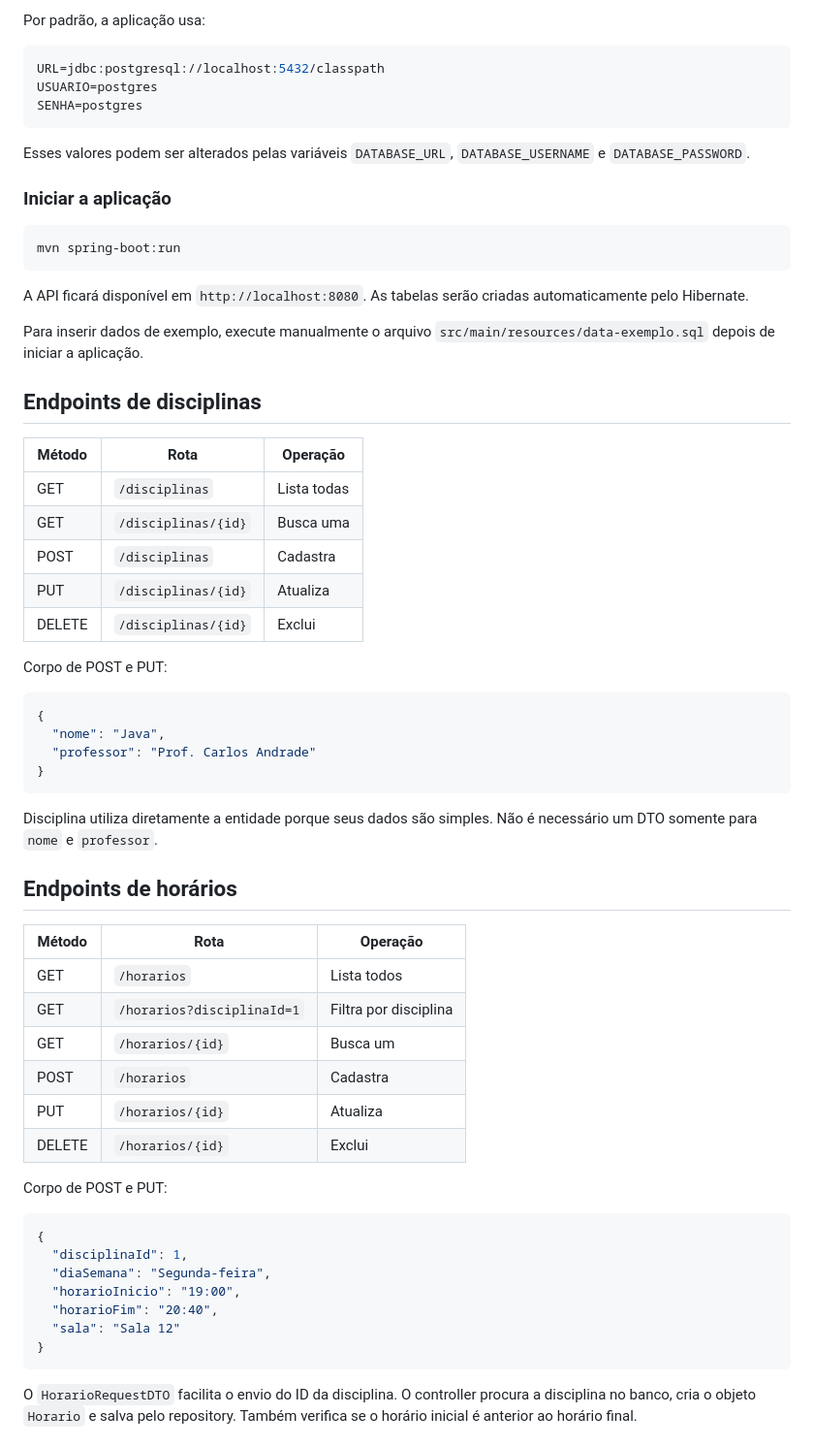
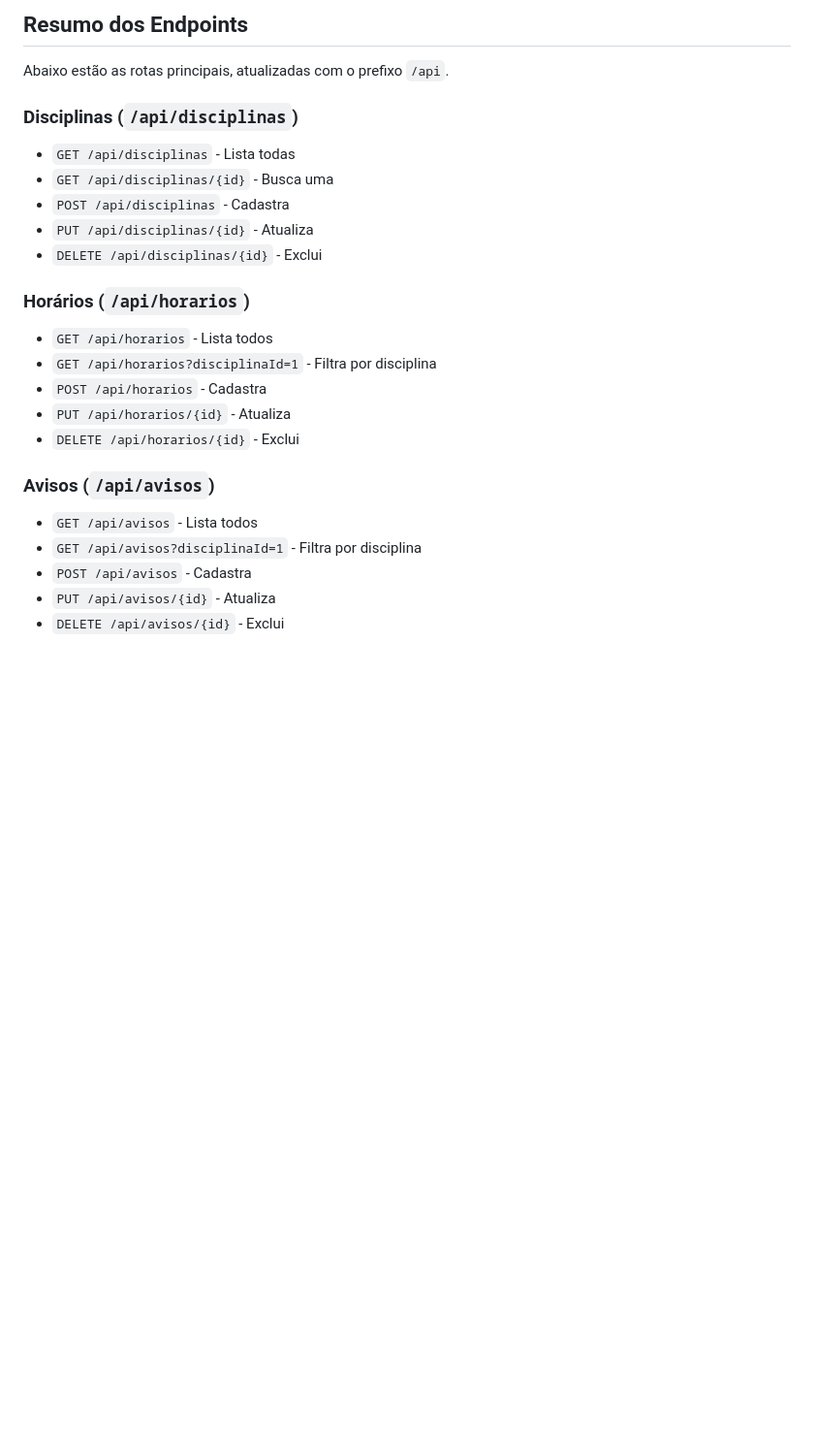
Before and after one commit to VictorManoelSts/ClassPath, a Markdown page: back-academico/README.md, the part around one of its changes. Shown at 97% size. Drawn GitHub-style; blank space fills up the shorter version.

````diff
--- a/back-academico/README.md
+++ b/back-academico/README.md
@@ -67,73 +73,26 @@ CREATE DATABASE classpath;
 
-Por padrão, a aplicação usa:
+## Resumo dos Endpoints
 
-```properties
-URL=jdbc:postgresql://localhost:5432/classpath
-USUARIO=postgres
-SENHA=postgres
-```
+Abaixo estão as rotas principais, atualizadas com o prefixo `/api`.
 
-Esses valores podem ser alterados pelas variáveis `DATABASE_URL`,
-`DATABASE_USERNAME` e `DATABASE_PASSWORD`.
+### Disciplinas (`/api/disciplinas`)
+- `GET /api/disciplinas` - Lista todas
+- `GET /api/disciplinas/{id}` - Busca uma
+- `POST /api/disciplinas` - Cadastra
+- `PUT /api/disciplinas/{id}` - Atualiza
+- `DELETE /api/disciplinas/{id}` - Exclui
 
-### Iniciar a aplicação
+### Horários (`/api/horarios`)
+- `GET /api/horarios` - Lista todos
+- `GET /api/horarios?disciplinaId=1` - Filtra por disciplina
+- `POST /api/horarios` - Cadastra
+- `PUT /api/horarios/{id}` - Atualiza
+- `DELETE /api/horarios/{id}` - Exclui
 
-```bash
-mvn spring-boot:run
-```
+### Avisos (`/api/avisos`)
+- `GET /api/avisos` - Lista todos
+- `GET /api/avisos?disciplinaId=1` - Filtra por disciplina
+- `POST /api/avisos` - Cadastra
+- `PUT /api/avisos/{id}` - Atualiza
+- `DELETE /api/avisos/{id}` - Exclui
 
-A API ficará disponível em `http://localhost:8080`. As tabelas serão criadas
-automaticamente pelo Hibernate.
-
-Para inserir dados de exemplo, execute manualmente o arquivo
-`src/main/resources/data-exemplo.sql` depois de iniciar a aplicação.
-
-## Endpoints de disciplinas
-
-| Método | Rota | Operação |
-|---|---|---|
-| GET | `/disciplinas` | Lista todas |
-| GET | `/disciplinas/{id}` | Busca uma |
-| POST | `/disciplinas` | Cadastra |
-| PUT | `/disciplinas/{id}` | Atualiza |
-| DELETE | `/disciplinas/{id}` | Exclui |
-
-Corpo de POST e PUT:
-
-```json
-{
-  "nome": "Java",
-  "professor": "Prof. Carlos Andrade"
-}
-```
-
-Disciplina utiliza diretamente a entidade porque seus dados são simples. Não é
-necessário um DTO somente para `nome` e `professor`.
-
-## Endpoints de horários
-
-| Método | Rota | Operação |
-|---|---|---|
-| GET | `/horarios` | Lista todos |
-| GET | `/horarios?disciplinaId=1` | Filtra por disciplina |
-| GET | `/horarios/{id}` | Busca um |
-| POST | `/horarios` | Cadastra |
-| PUT | `/horarios/{id}` | Atualiza |
-| DELETE | `/horarios/{id}` | Exclui |
-
-Corpo de POST e PUT:
-
-```json
-{
-  "disciplinaId": 1,
-  "diaSemana": "Segunda-feira",
-  "horarioInicio": "19:00",
-  "horarioFim": "20:40",
-  "sala": "Sala 12"
-}
-```
-
-O `HorarioRequestDTO` facilita o envio do ID da disciplina. O controller procura
-a disciplina no banco, cria o objeto `Horario` e salva pelo repository. Também
-verifica se o horário inicial é anterior ao horário final.
-
````
Also changed, not shown: other parts of back-academico/README.md (+55 -83 lines).
